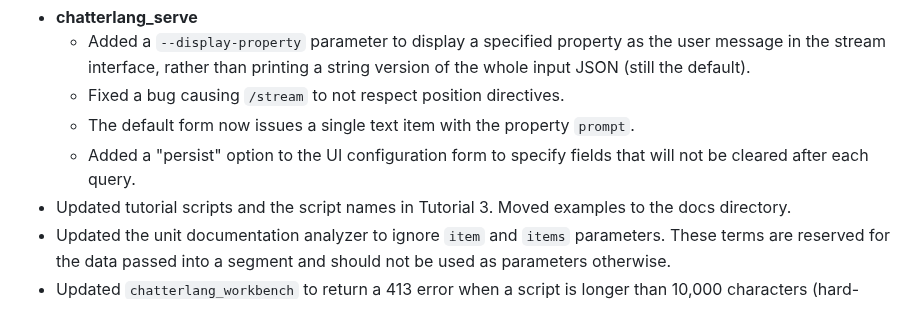
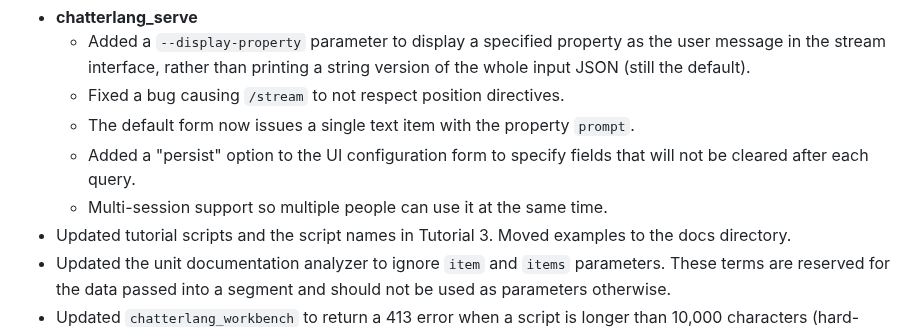
Before and after one commit to sandialabs/talkpipe, a Markdown page: CHANGELOG.md, the part around the change. Drawn GitHub-style.

Commit message:
Updated changelog

```diff
--- a/CHANGELOG.md
+++ b/CHANGELOG.md
@@ -12,6 +12,7 @@ Note that this release introduces significant API-breaking changes compared with
   - Fixed a bug causing `/stream` to not respect position directives.
   - The default form now issues a single text item with the property `prompt`.
   - Added a "persist" option to the UI configuration form to specify fields that will not be cleared after each query.
+  - Multi-session support so multiple people can use it at the same time.
 - Updated tutorial scripts and the script names in Tutorial 3. Moved examples to the docs directory.
 - Updated the unit documentation analyzer to ignore `item` and `items` parameters. These terms are reserved for the data passed into a segment and should not be used as parameters otherwise.
 - Updated `chatterlang_workbench` to return a 413 error when a script is longer than 10,000 characters (hard-coded).
```
